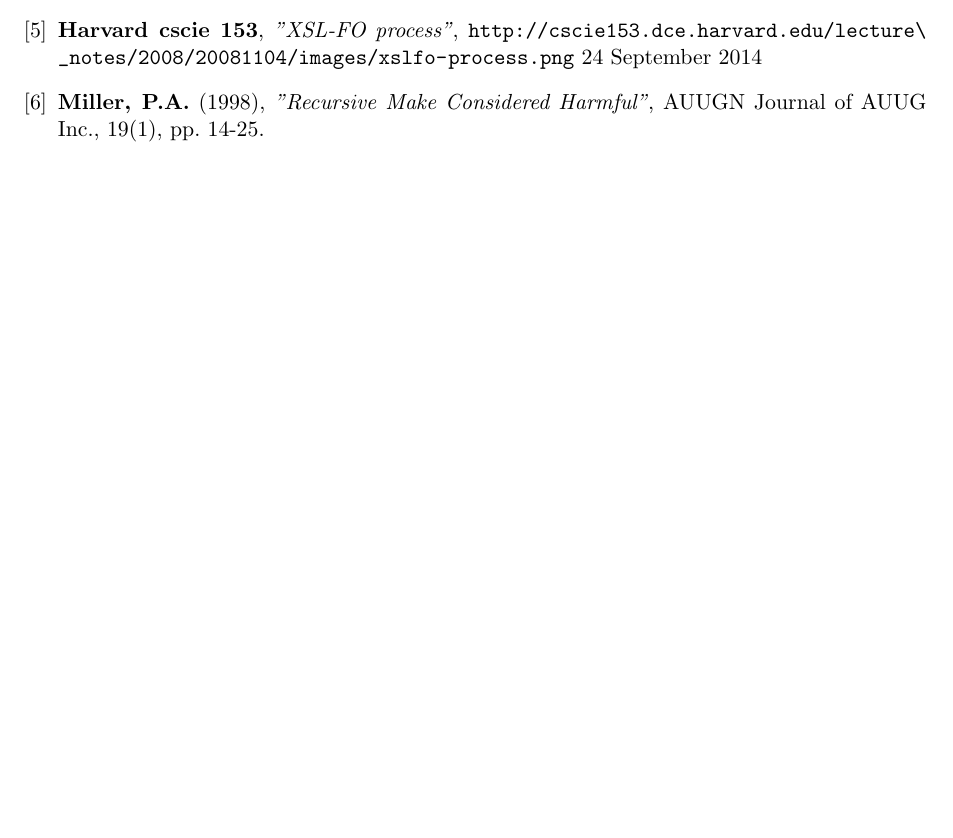
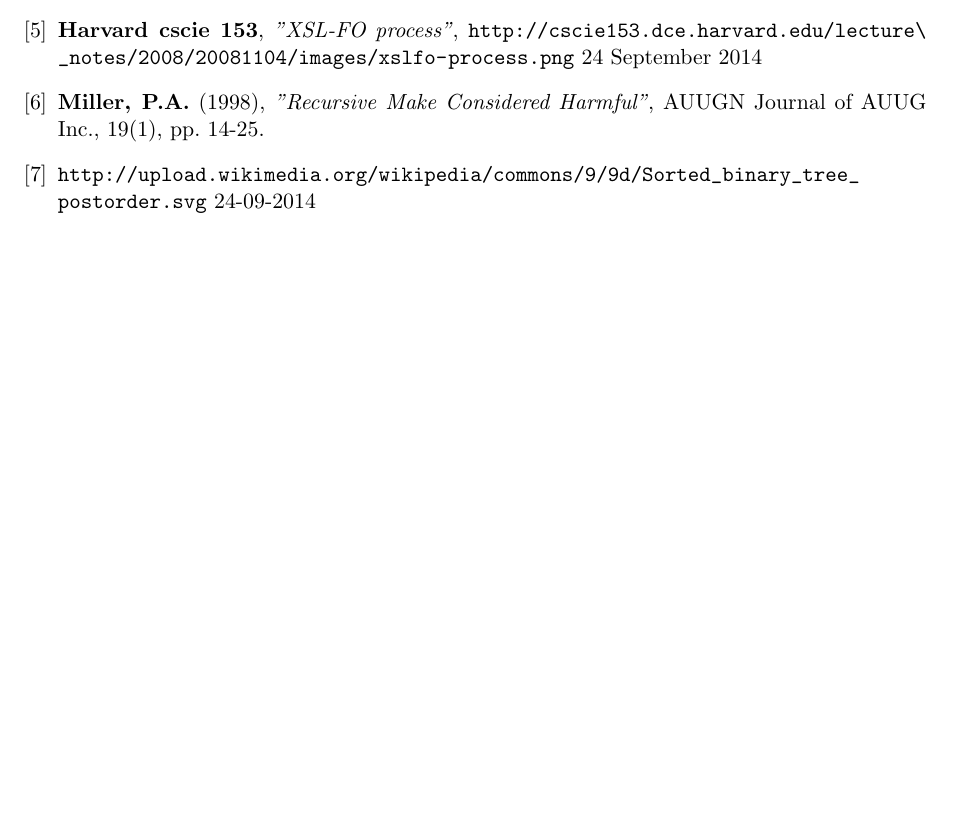
Before and after one commit to jorianvo/sne_git, a LaTeX document (main.tex, which reads bibliography.tex): part of page 11 of 11, cut so that both start at the same text. Compiled offline with pdfLaTeX.

Commit message:
Update bibliography to reflect new additions

```diff
--- a/bibliography.tex
+++ b/bibliography.tex
@@ -30,4 +30,7 @@
   \textbf{Miller, P.A.} (1998),
   \emph{"Recursive Make Considered Harmful"},
   AUUGN Journal of AUUG Inc., 19(1), pp. 14-25.
+\bibitem{postorder}
+  \url{http://upload.wikimedia.org/wikipedia/commons/9/9d/Sorted_binary_tree_postorder.svg}
+  24-09-2014
 \end{thebibliography}
```
